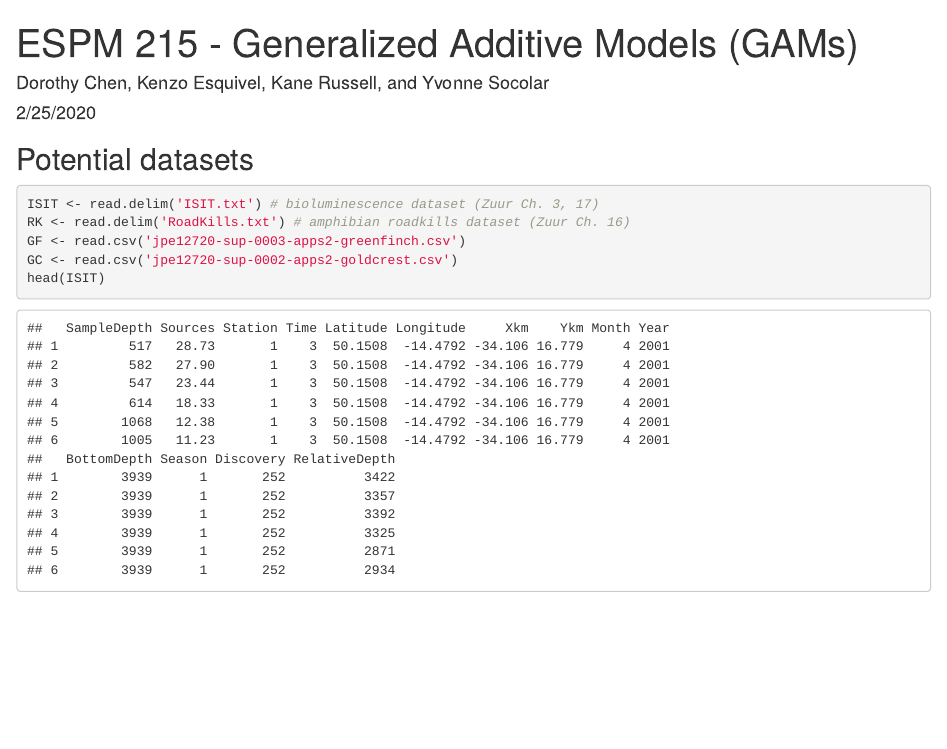
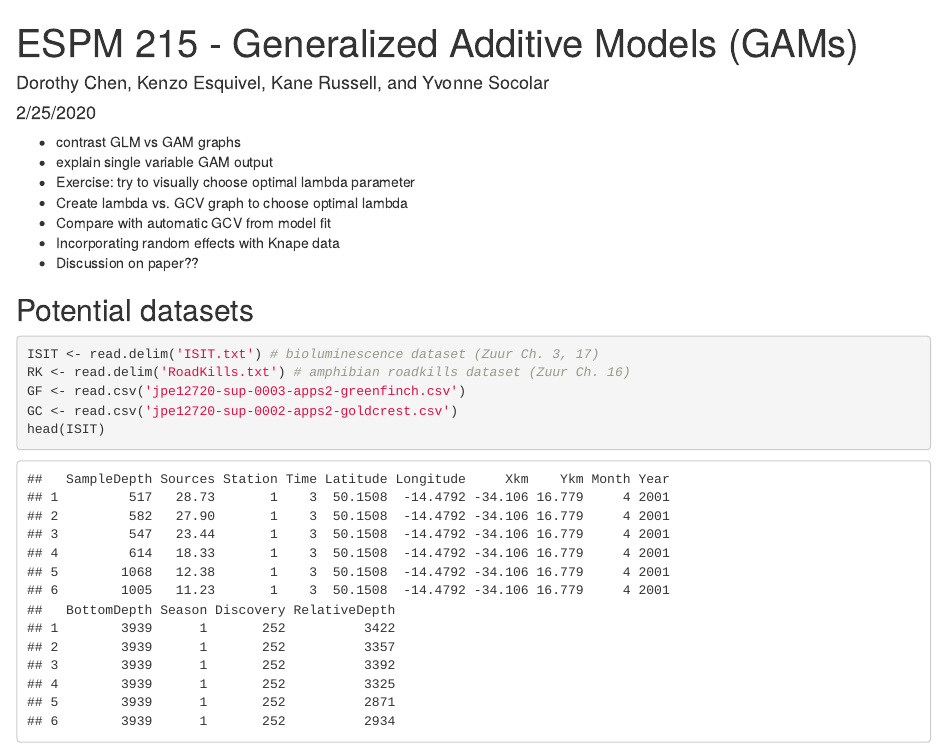
Before and after one commit to kane-russell/ESPM215_GAM, an R Markdown document (ESPM215_GAM.Rmd): the page in a window 1100 px wide, from its top. Rendered offline with R 4.5, knitr and Pandoc, with nearby package versions; code that draws random numbers runs with fixed seeds of ours; some code elsewhere in the file could not run offline.

Commit message:
added summary

````diff
--- a/ESPM215_GAM.Rmd
+++ b/ESPM215_GAM.Rmd
@@ -8,6 +8,16 @@
 ```{r setup, include=FALSE}
 knitr::opts_chunk$set(echo = TRUE)
 ```
+
+- contrast GLM vs GAM graphs
+- explain single variable GAM output
+- Exercise: try to visually choose optimal lambda parameter
+- Create lambda vs. GCV graph to choose optimal lambda
+- Compare with automatic GCV from model fit
+- Incorporating random effects with Knape data
+- Discussion on paper??
+
+
 
 ## Potential datasets
 ```{r}
````
Also changed, not shown: ESPM215_GAM.Rmd (9 more changed lines).
